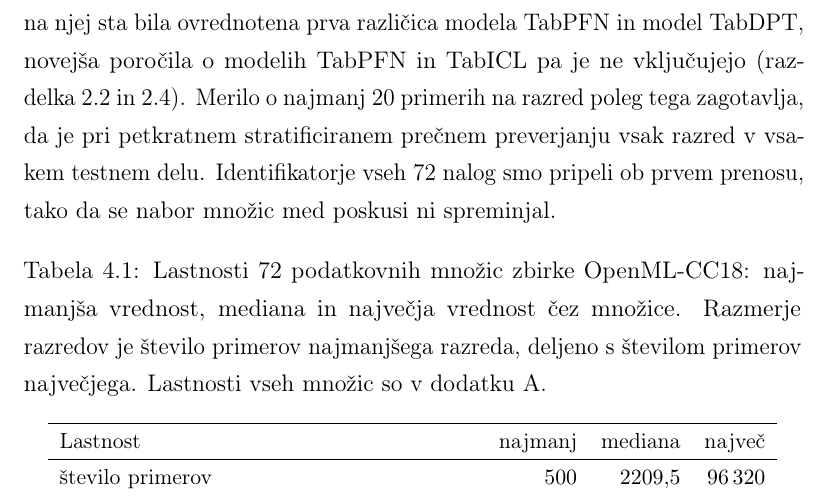
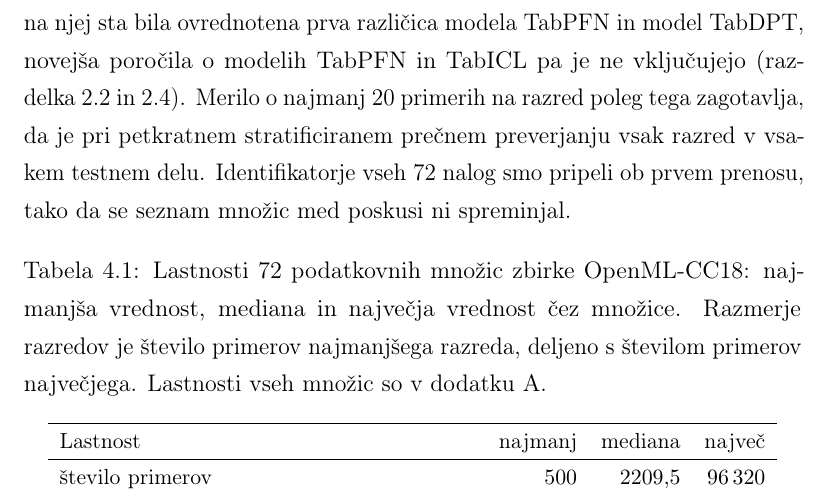
Before and after one commit to TilenZrnec/Diplomsko-delo_Tabelaricni-temeljni-modeli, a LaTeX thesis (diploma-predloga.tex): part of page 44 of 91, cut so that both start at the same text. Compiled offline with pdfLaTeX.

Commit message:
4.1: »seznam množic« namesto »nabor množic«
Izraz »nabor« se v nalogi ne uporablja več za podatkovne množice.

Co-Authored-By: Claude Opus 5.5 <noreply@anthropic.com>

```diff
--- a/diploma-predloga.tex
+++ b/diploma-predloga.tex
@@ -1145,8 +1145,8 @@ novejša poročila o modelih TabPFN in TabICL pa je ne vključujejo
 (razdelka~\ref{sec:sor-temeljni} in~\ref{sec:sor-umestitev}). Merilo o
 najmanj 20 primerih na razred poleg tega zagotavlja, da je pri petkratnem
 stratificiranem prečnem preverjanju vsak razred v vsakem testnem delu.
-Identifikatorje vseh 72 nalog smo pripeli ob prvem prenosu, tako da se nabor
-množic med poskusi ni spreminjal.
+Identifikatorje vseh 72 nalog smo pripeli ob prvem prenosu, tako da se
+seznam množic med poskusi ni spreminjal.
 
 \input{rezultati/tab_cc18_opis.tex}
 
```
